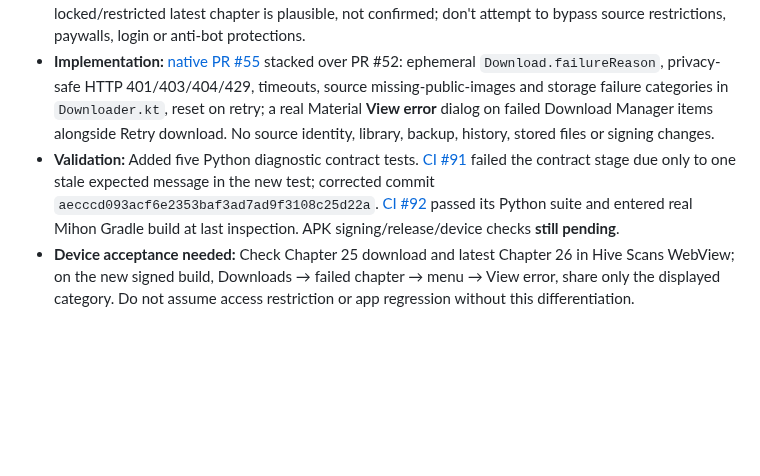
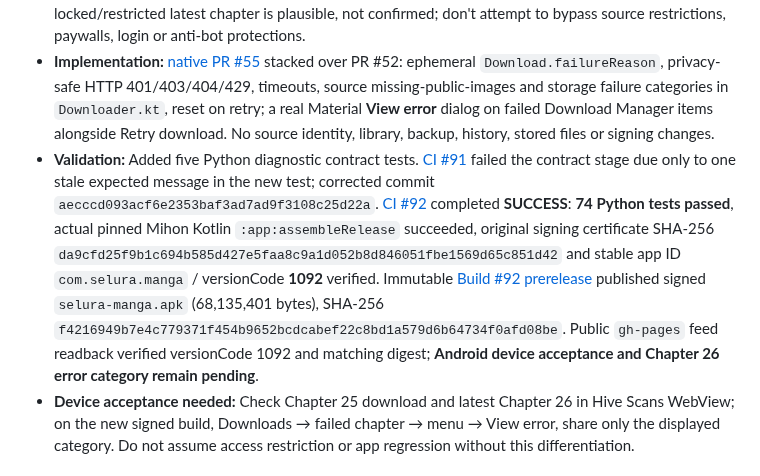
Before and after one commit to zexaldragneel/selura-reader, a Markdown page: PROGRESS.md, the part around the change. Drawn GitHub-style; blank space fills up the shorter version.

Commit message:
docs: record verified Build #92 failure diagnostics and pending device root cause [skip ci]

```diff
--- a/PROGRESS.md
+++ b/PROGRESS.md
@@ -6,7 +6,7 @@ Last updated: 2026-10-22
 - **User report:** Android screenshot of *The Lord Who Levels Up by Devouring*, source Hive Scans, Chapter 26 — Plan, showing an error icon after initiating chapter download. Root cause was not visible; screenshot does not show whether a specific page failed, current Selura build, source error code, or whether Chapter 25 also fails.
 - **Source-access clue:** HiveToons' public listing labels Chapter 25 **"Free now"** but not Chapter 26. A locked/restricted latest chapter is plausible, not confirmed; don't attempt to bypass source restrictions, paywalls, login or anti-bot protections.
 - **Implementation:** [native PR #55](https://github.com/zexaldragneel/selura-reader/pull/55) stacked over PR #52: ephemeral `Download.failureReason`, privacy-safe HTTP 401/403/404/429, timeouts, source missing-public-images and storage failure categories in `Downloader.kt`, reset on retry; a real Material **View error** dialog on failed Download Manager items alongside Retry download. No source identity, library, backup, history, stored files or signing changes.
-- **Validation:** Added five Python diagnostic contract tests. [CI #91](https://github.com/zexaldragneel/selura-reader/actions/runs/39736153115) failed the contract stage due only to one stale expected message in the new test; corrected commit `aecccd093acf6e2353baf3ad7ad9f3108c25d22a`. [CI #92](https://github.com/zexaldragneel/selura-reader/actions/runs/39736270402) passed its Python suite and entered real Mihon Gradle build at last inspection. APK signing/release/device checks **still pending**.
+- **Validation:** Added five Python diagnostic contract tests. [CI #91](https://github.com/zexaldragneel/selura-reader/actions/runs/39736153115) failed the contract stage due only to one stale expected message in the new test; corrected commit `aecccd093acf6e2353baf3ad7ad9f3108c25d22a`. [CI #92](https://github.com/zexaldragneel/selura-reader/actions/runs/39736270402) completed **SUCCESS**: **74 Python tests passed**, actual pinned Mihon Kotlin `:app:assembleRelease` succeeded, original signing certificate SHA-256 `da9cfd25f9b1c694b585d427e5faa8c9a1d052b8d846051fbe1569d65c851d42` and stable app ID `com.selura.manga` / versionCode **1092** verified. Immutable [Build #92 prerelease](https://github.com/zexaldragneel/selura-reader/releases/tag/test-native-pr-55-run-92) published signed `selura-manga.apk` (68,135,401 bytes), SHA-256 `f4216949b7e4c779371f454b9652bcdcabef22c8bd1a579d6b64734f0afd08be`. Public `gh-pages` feed readback verified versionCode 1092 and matching digest; **Android device acceptance and Chapter 26 error category remain pending**.
 - **Device acceptance needed:** Check Chapter 25 download and latest Chapter 26 in Hive Scans WebView; on the new signed build, Downloads → failed chapter → menu → View error, share only the displayed category. Do not assume access restriction or app regression without this differentiation.
 
 ## Build #88 Android emulator smoke verification — 2026-10-22
```
